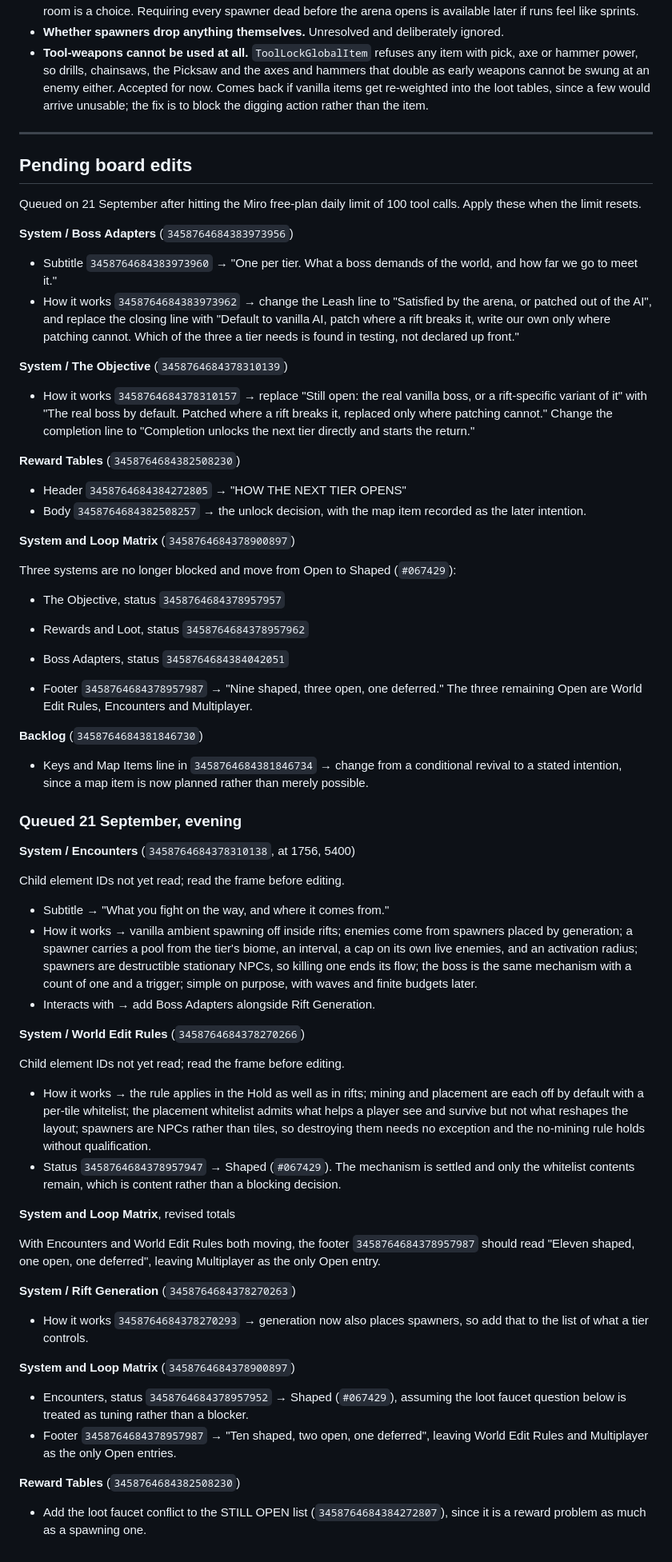
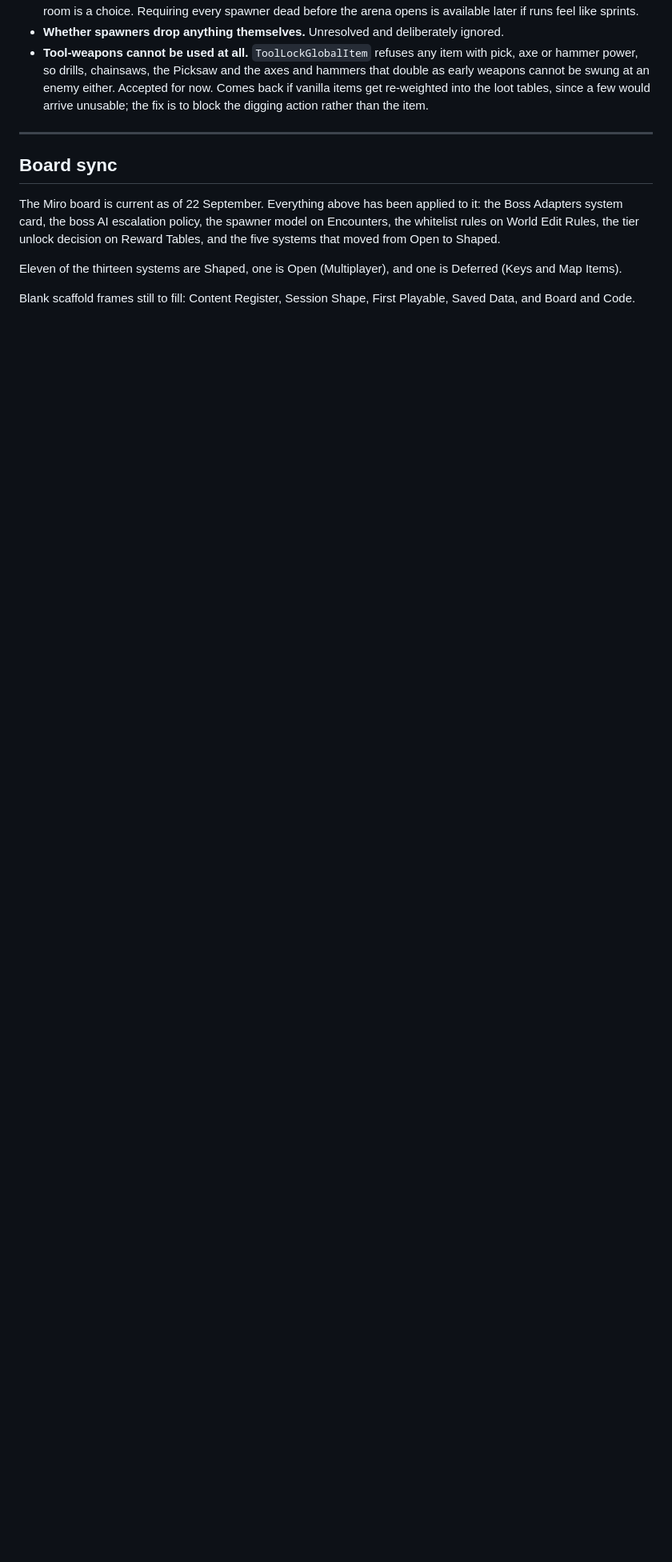
Before and after one commit to n-pawlawski/Riftaria, a Markdown page: docs/design-decisions.md, the part around the change. Shown at 80% size. Rendered like a GitHub page; blank space fills up the shorter version.

Commit message:
Clear the pending board queue after syncing Miro
All queued edits are applied. Replaces the queue with a short sync note
and the current register totals.

Co-authored-by: nick.pawlawski <nick.pawlawski@gmail.com>

```diff
--- a/docs/design-decisions.md
+++ b/docs/design-decisions.md
@@ -158,94 +158,15 @@ vanilla spawning outright and own a list of spawners instead.
 
 ---
 
-## Pending board edits
+## Board sync
 
-Queued on 21 September after hitting the Miro free-plan daily limit of 100 tool calls.
-Apply these when the limit resets.
+The Miro board is current as of 22 September. Everything above has been applied to it:
+the Boss Adapters system card, the boss AI escalation policy, the spawner model on
+Encounters, the whitelist rules on World Edit Rules, the tier unlock decision on Reward
+Tables, and the five systems that moved from Open to Shaped.
 
-**System / Boss Adapters** (`3458764684383973956`)
+Eleven of the thirteen systems are Shaped, one is Open (Multiplayer), and one is
+Deferred (Keys and Map Items).
 
-- Subtitle `3458764684383973960` → "One per tier. What a boss demands of the world,
-  and how far we go to meet it."
-- How it works `3458764684383973962` → change the Leash line to "Satisfied by the
-  arena, or patched out of the AI", and replace the closing line with "Default to
-  vanilla AI, patch where a rift breaks it, write our own only where patching cannot.
-  Which of the three a tier needs is found in testing, not declared up front."
-
-**System / The Objective** (`3458764684378310139`)
-
-- How it works `3458764684378310157` → replace "Still open: the real vanilla boss, or
-  a rift-specific variant of it" with "The real boss by default. Patched where a rift
-  breaks it, replaced only where patching cannot." Change the completion line to
-  "Completion unlocks the next tier directly and starts the return."
-
-**Reward Tables** (`3458764684382508230`)
-
-- Header `3458764684384272805` → "HOW THE NEXT TIER OPENS"
-- Body `3458764684382508257` → the unlock decision, with the map item recorded as the
-  later intention.
-
-**System and Loop Matrix** (`3458764684378900897`)
-
-Three systems are no longer blocked and move from Open to Shaped (`#067429`):
-
-- The Objective, status `3458764684378957957`
-- Rewards and Loot, status `3458764684378957962`
-- Boss Adapters, status `3458764684384042051`
-
-- Footer `3458764684378957987` → "Nine shaped, three open, one deferred." The three
-  remaining Open are World Edit Rules, Encounters and Multiplayer.
-
-**Backlog** (`3458764684381846730`)
-
-- Keys and Map Items line in `3458764684381846734` → change from a conditional revival
-  to a stated intention, since a map item is now planned rather than merely possible.
-
-### Queued 21 September, evening
-
-**System / Encounters** (`3458764684378310138`, at 1756, 5400)
-
-Child element IDs not yet read; read the frame before editing.
-
-- Subtitle → "What you fight on the way, and where it comes from."
-- How it works → vanilla ambient spawning off inside rifts; enemies come from spawners
-  placed by generation; a spawner carries a pool from the tier's biome, an interval, a
-  cap on its own live enemies, and an activation radius; spawners are destructible
-  stationary NPCs, so killing one ends its flow; the boss is the same mechanism with a
-  count of one and a trigger; simple on purpose, with waves and finite budgets later.
-- Interacts with → add Boss Adapters alongside Rift Generation.
-
-**System / World Edit Rules** (`3458764684378270266`)
-
-Child element IDs not yet read; read the frame before editing.
-
-- How it works → the rule applies in the Hold as well as in rifts; mining and placement
-  are each off by default with a per-tile whitelist; the placement whitelist admits
-  what helps a player see and survive but not what reshapes the layout; spawners are
-  NPCs rather than tiles, so destroying them needs no exception and the no-mining rule
-  holds without qualification.
-- Status `3458764684378957947` → Shaped (`#067429`). The mechanism is settled and only
-  the whitelist contents remain, which is content rather than a blocking decision.
-
-**System and Loop Matrix**, revised totals
-
-With Encounters and World Edit Rules both moving, the footer
-`3458764684378957987` should read "Eleven shaped, one open, one deferred", leaving
-Multiplayer as the only Open entry.
-
-**System / Rift Generation** (`3458764684378270263`)
-
-- How it works `3458764684378270293` → generation now also places spawners, so add that
-  to the list of what a tier controls.
-
-**System and Loop Matrix** (`3458764684378900897`)
-
-- Encounters, status `3458764684378957952` → Shaped (`#067429`), assuming the loot
-  faucet question below is treated as tuning rather than a blocker.
-- Footer `3458764684378957987` → "Ten shaped, two open, one deferred", leaving World
-  Edit Rules and Multiplayer as the only Open entries.
-
-**Reward Tables** (`3458764684382508230`)
-
-- Add the loot faucet conflict to the STILL OPEN list (`3458764684384272807`), since it
-  is a reward problem as much as a spawning one.
+Blank scaffold frames still to fill: Content Register, Session Shape, First Playable,
+Saved Data, and Board and Code.
```
